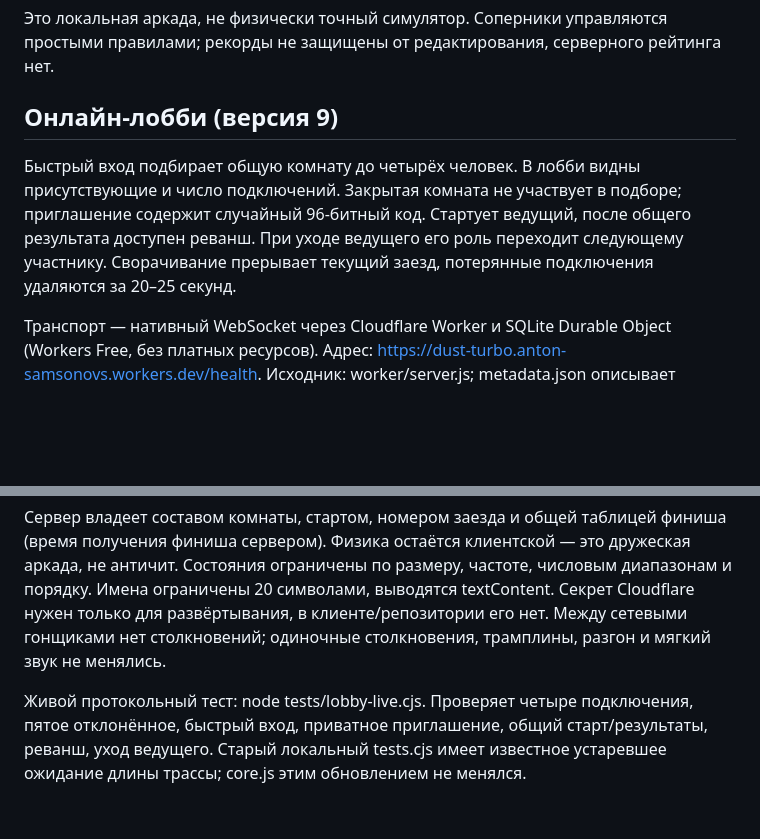
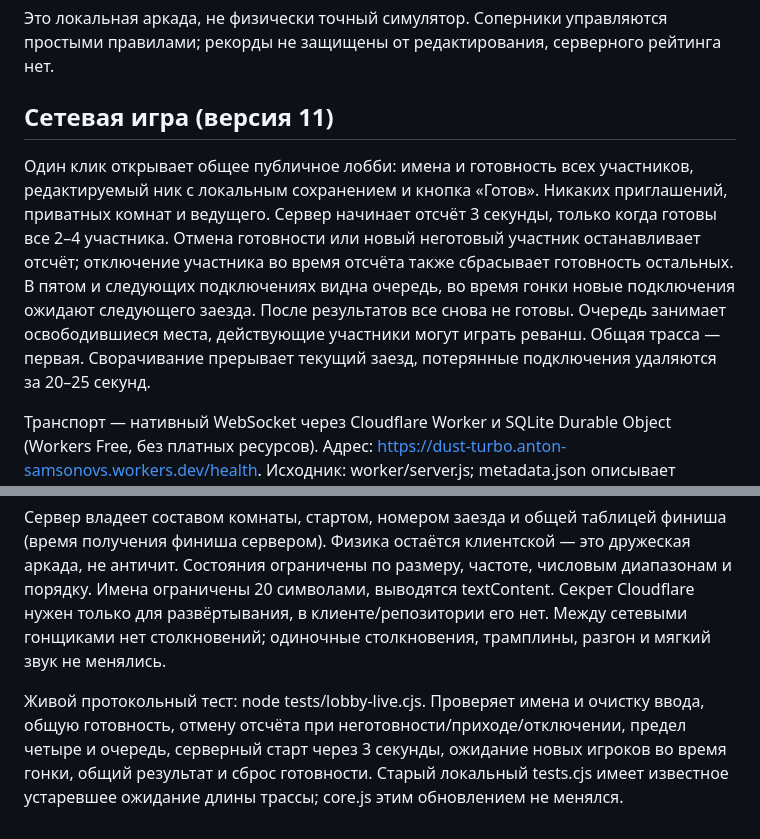
Before and after one commit to samsonovss/dust-turbo, a Markdown page: README.md, 2 parts joined by grey strips. GitHub-like rendering; blank space fills up the shorter version.

Commit message:
Document simple readiness lobby and live validation

```diff
--- a/README.md
+++ b/README.md
@@ -42,12 +42,12 @@
 
 Это локальная аркада, не физически точный симулятор. Соперники управляются простыми правилами; рекорды не защищены от редактирования, серверного рейтинга нет.
 
-## Онлайн-лобби (версия 9)
+## Сетевая игра (версия 11)
 
-Быстрый вход подбирает общую комнату до четырёх человек. В лобби видны присутствующие и число подключений. Закрытая комната не участвует в подборе; приглашение содержит случайный 96-битный код. Стартует ведущий, после общего результата доступен реванш. При уходе ведущего его роль переходит следующему участнику. Сворачивание прерывает текущий заезд, потерянные подключения удаляются за 20–25 секунд.
+Один клик открывает общее публичное лобби: имена и готовность всех участников, редактируемый ник с локальным сохранением и кнопка «Готов». Никаких приглашений, приватных комнат и ведущего. Сервер начинает отсчёт 3 секунды, только когда готовы все 2–4 участника. Отмена готовности или новый неготовый участник останавливает отсчёт; отключение участника во время отсчёта также сбрасывает готовность остальных. В пятом и следующих подключениях видна очередь, во время гонки новые подключения ожидают следующего заезда. После результатов все снова не готовы. Очередь занимает освободившиеся места, действующие участники могут играть реванш. Общая трасса — первая. Сворачивание прерывает текущий заезд, потерянные подключения удаляются за 20–25 секунд.
 
 Транспорт — нативный WebSocket через Cloudflare Worker и SQLite Durable Object (Workers Free, без платных ресурсов). Адрес: https://dust-turbo.anton-samsonovs.workers.dev/health. Исходник: worker/server.js; metadata.json описывает первую миграцию SQLite. При повторном развёртывании миграцию повторно не отправлять. Комнаты эфемерны: обновление Worker прерывает активные подключения, вход восстанавливается вручную. Никаких изменений Telegram Worker или публикации Gateway.
 
 Сервер владеет составом комнаты, стартом, номером заезда и общей таблицей финиша (время получения финиша сервером). Физика остаётся клиентской — это дружеская аркада, не античит. Состояния ограничены по размеру, частоте, числовым диапазонам и порядку. Имена ограничены 20 символами, выводятся textContent. Секрет Cloudflare нужен только для развёртывания, в клиенте/репозитории его нет. Между сетевыми гонщиками нет столкновений; одиночные столкновения, трамплины, разгон и мягкий звук не менялись.
 
-Живой протокольный тест: node tests/lobby-live.cjs. Проверяет четыре подключения, пятое отклонённое, быстрый вход, приватное приглашение, общий старт/результаты, реванш, уход ведущего. Старый локальный tests.cjs имеет известное устаревшее ожидание длины трассы; core.js этим обновлением не менялся.
+Живой протокольный тест: node tests/lobby-live.cjs. Проверяет имена и очистку ввода, общую готовность, отмену отсчёта при неготовности/приходе/отключении, предел четыре и очередь, серверный старт через 3 секунды, ожидание новых игроков во время гонки, общий результат и сброс готовности. Старый локальный tests.cjs имеет известное устаревшее ожидание длины трассы; core.js этим обновлением не менялся.
```
